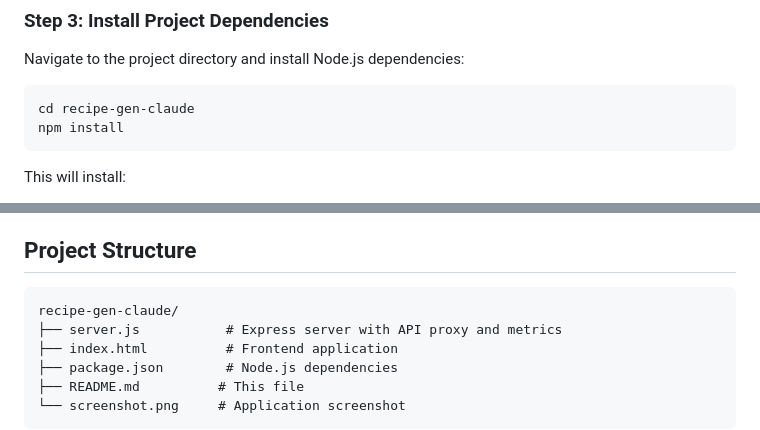
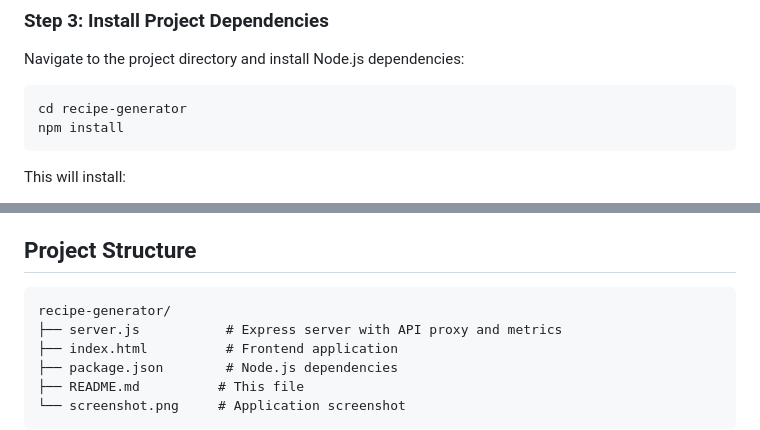
Before and after one commit to rutkat/receipe-generator1, a Markdown page: README.md, 2 parts joined by grey strips. Rendered like a GitHub page.

Commit message:
Renamed dir.

````diff
--- a/README.md
+++ b/README.md
@@ -75,7 +75,7 @@ You should see `qwen/qwen3-vl-8b` in the list of installed models.
 Navigate to the project directory and install Node.js dependencies:
 
 ```bash
-cd recipe-gen-claude
+cd recipe-generator
 npm install
 ```
 
@@ -181,7 +181,7 @@ Access metrics at `http://localhost:3000/metrics`:
 ## Project Structure
 
 ```
-recipe-gen-claude/
+recipe-generator/
 ├── server.js           # Express server with API proxy and metrics
 ├── index.html          # Frontend application
 ├── package.json        # Node.js dependencies
````
